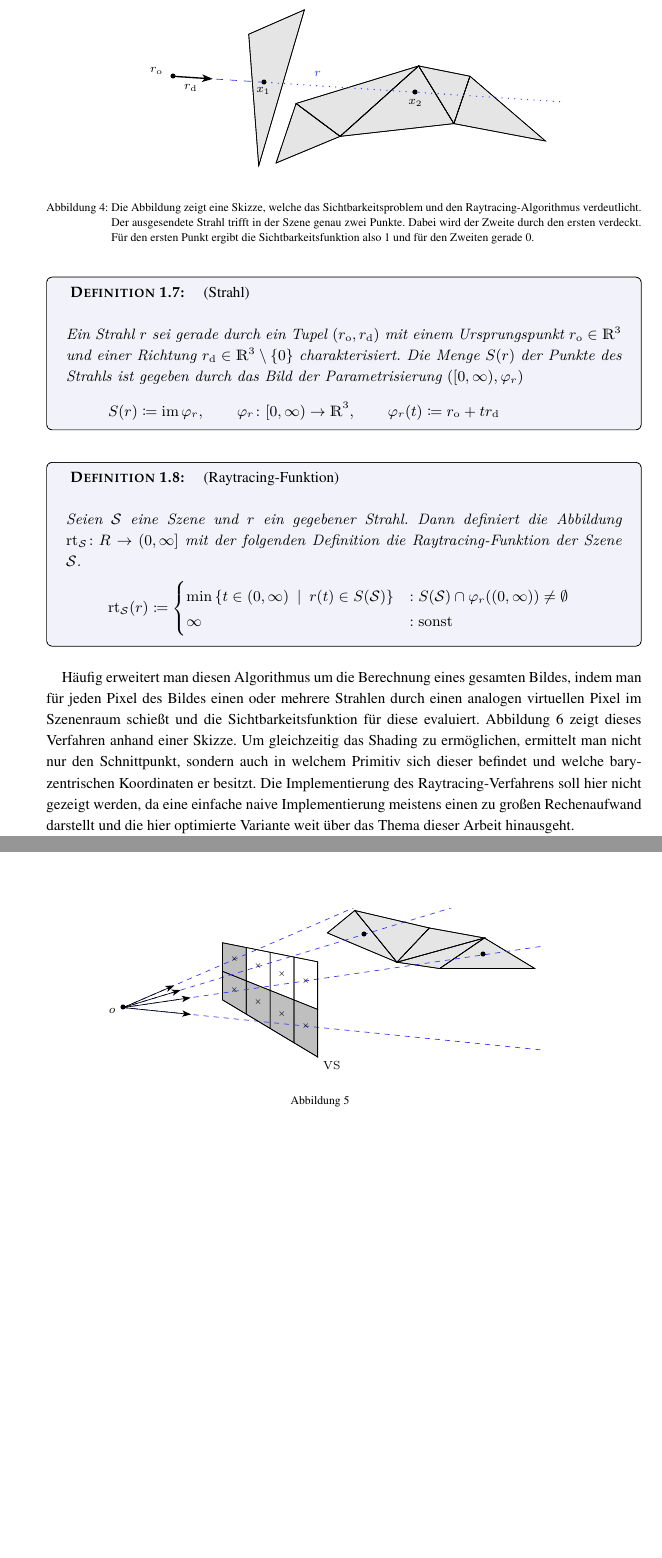
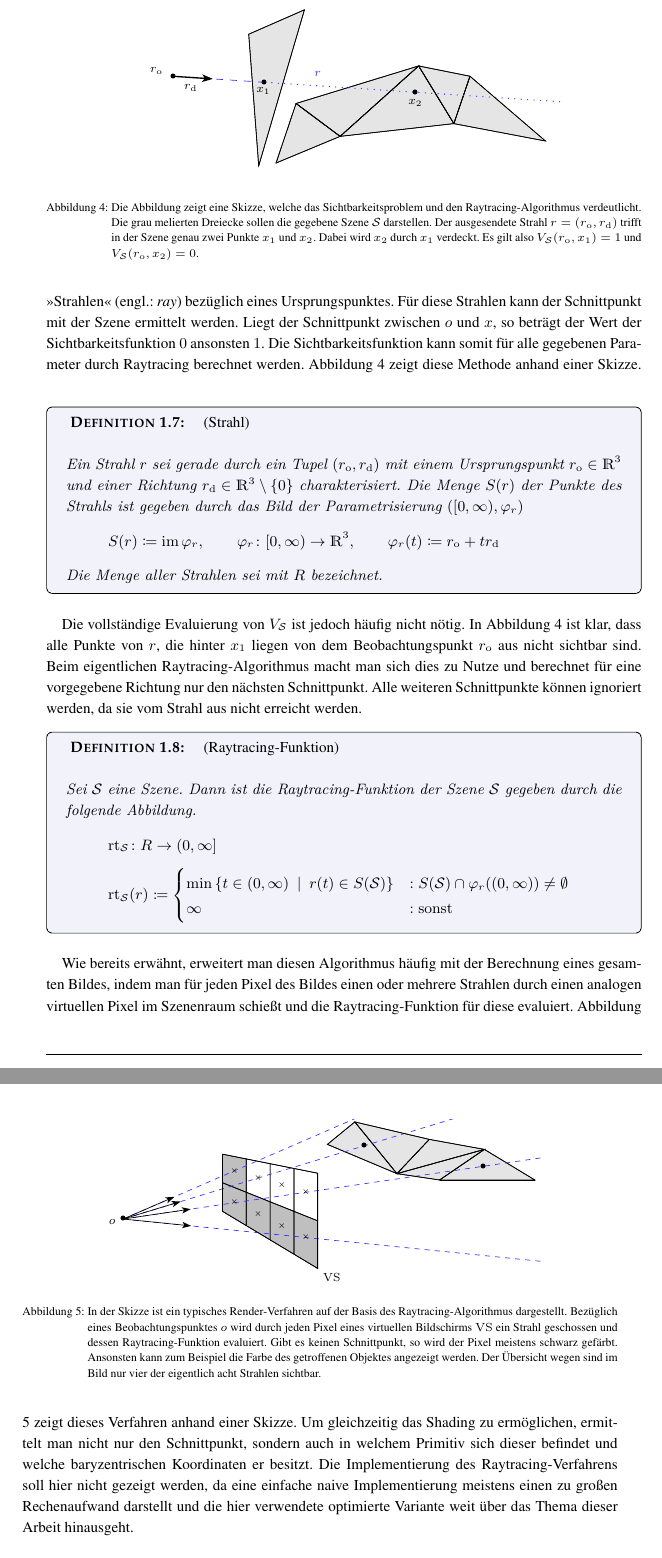
Before and after one commit to lyrahgames/irradiance-map-computation, a LaTeX document (main.tex, which reads background.tex): two parts of pages 6 and 7 of 7 before the commit and two parts of pages 6 and 7 of 8 after it, joined at a grey line, cut so that both start at the same text, the shorter picture padded with empty space. The pictures show the PDF file main.pdf that the author committed with the source.

Commit message:
Finish background subsection for ray tracing

```diff
--- a/background.tex
+++ b/background.tex
@@ -136,6 +136,10 @@
 
 		\begin{definition}[Szene]
 			Eine Szene $\s{S}$ bezeichnet ein Tupel $(P_\s{S},E_\s{S})$ mit einer endlichen Menge $P_\s{S}$ von Primitiven und einer Umgebungsbeleuchtungs-Funktion $E_\s{S}$.
+			Die Menge $S(\s{S})$ der Punkte in der Szene $\s{S}$ sei definiert durch
+			\[
+				S(\s{S}) \define \bigcup_{p\in P_\s{S}} S(\triangle_p)
+			\]
 		\end{definition}
 
 	% subsection szenenrepresentation (end)
@@ -152 +156,6 @@
 		\begin{definition}[Sichtbarkeitsproblem]
+			Sei $\s{S}$ eine Szene.
+			Dann ist die Sichtbarkeitsfunktion von $\s{S}$ die folgende Abbildung.
+			\[
+				\func{V_\s{S}}{\SR^3\times S(\s{S})}{\set{0,1}}
+			\]
@@ -165,7 +172,7 @@
 		\begin{figure}[h]
 			\center
 			\includegraphics{gg_fig/ray_tracing_1.pdf}
-			\caption{Die Abbildung zeigt eine Skizze, welche das Sichtbarkeitsproblem und den Raytracing-Algorithmus verdeutlicht. Der ausgesendete Strahl trifft in der Szene genau zwei Punkte. Dabei wird der Zweite durch den ersten verdeckt. Für den ersten Punkt ergibt die Sichtbarkeitsfunktion also 1 und für den Zweiten gerade 0.}
+			\caption{Die Abbildung zeigt eine Skizze, welche das Sichtbarkeitsproblem und den Raytracing-Algorithmus verdeutlicht. Die grau melierten Dreiecke sollen die gegebene Szene $\s{S}$ darstellen. Der ausgesendete Strahl $r=(r_\m{o},r_\m{d})$ trifft in der Szene genau zwei Punkte $x_1$ und $x_2$. Dabei wird $x_2$ durch $x_1$ verdeckt. Es gilt also $V_\s{S}(r_\m{o},x_1)=1$ und $V_\s{S}(r_\m{o},x_2)=0$.}
 			\label{fig:ray_tracing-1}
 		\end{figure}
 
@@ -178,13 +181,25 @@
+		Für diese Strahlen kann der Schnittpunkt mit der Szene ermittelt werden.
+		Liegt der Schnittpunkt zwischen $o$ und $x$, so beträgt der Wert der Sichtbarkeitsfunktion $0$ ansonsten $1$.
+		Die Sichtbarkeitsfunktion kann somit für alle gegebenen Parameter durch Raytracing berechnet werden.
+		Abbildung \ref{fig:ray_tracing-1} zeigt diese Methode anhand einer Skizze.
 		\begin{definition}[Strahl]
 			Ein Strahl $r$ sei gerade durch ein Tupel $(r_\m{o},r_\m{d})$ mit einem Ursprungspunkt $r_\m{o}\in\SR^3$ und einer Richtung $r_\m{d}\in\SR^3\setminus\set{0}$ charakterisiert. Die Menge $S(r)$ der Punkte des Strahls ist gegeben durch das Bild der Parametrisierung $([0,\infty),\varphi_r)$
 			\[
 				S(r) \define \im{\varphi_r},\qquad \func{\varphi_r}{[0,\infty)}{\SR^3},\qquad \varphi_r(t)\define r_\m{o} + tr_\m{d}
 			\]
+			Die Menge aller Strahlen sei mit $R$ bezeichnet.
 		\end{definition}
 
+		Die vollständige Evaluierung von $V_\s{S}$ ist jedoch häufig nicht nötig.
+		In Abbildung \ref{fig:ray_tracing-1} ist klar, dass alle Punkte von $r$, die hinter $x_1$ liegen von dem Beobachtungspunkt $r_\m{o}$ aus nicht sichtbar sind.
+		Beim eigentlichen Raytracing-Algorithmus macht man sich dies zu Nutze und berechnet für eine vorgegebene Richtung nur den nächsten Schnittpunkt.
+		Alle weiteren Schnittpunkte können ignoriert werden, da sie vom Strahl aus nicht erreicht werden.
 		\begin{definition}[Raytracing-Funktion]
-			Seien $\s{S}$ eine Szene und $r$ ein gegebener Strahl.
-			Dann definiert die Abbildung $\func{\m{rt}_\s{S}}{R}{(0,\infty]}$ mit der folgenden Definition die Raytracing-Funktion der Szene $\s{S}$.
+			Sei $\s{S}$ eine Szene.
+			Dann ist die Raytracing-Funktion der Szene $\s{S}$ gegeben durch die folgende Abbildung.
+			\[
+				\func{\m{rt}_\s{S}}{R}{(0,\infty]}
+			\]
 			\[
 				\m{rt}_\s{S}(r) \define
 				\begin{cases}
@@ -194,18 +209,20 @@
 			\]
 		\end{definition}
 
-		Häufig erweitert man diesen Algorithmus um die Berechnung eines gesamten Bildes, indem man für jeden Pixel des Bildes einen oder mehrere Strahlen durch einen analogen virtuellen Pixel im Szenenraum schießt und die Sichtbarkeitsfunktion für diese evaluiert.
+		Wie bereits erwähnt, erweitert man diesen Algorithmus häufig mit der Berechnung eines gesamten Bildes, indem man für jeden Pixel des Bildes einen oder mehrere Strahlen durch einen analogen virtuellen Pixel im Szenenraum schießt und die Raytracing-Funktion für diese evaluiert.
 		Abbildung \ref{fig:ray_tracing-2} zeigt dieses Verfahren anhand einer Skizze.
 		Um gleichzeitig das Shading zu ermöglichen, ermittelt man nicht nur den Schnittpunkt, sondern auch in welchem Primitiv sich dieser befindet und welche baryzentrischen Koordinaten er besitzt.
-		Die Implementierung des Raytracing-Verfahrens soll hier nicht gezeigt werden, da eine einfache naive Implementierung meistens einen zu großen Rechenaufwand darstellt und die hier optimierte Variante weit über das Thema dieser Arbeit hinausgeht.
+		Die Implementierung des Raytracing-Verfahrens soll hier nicht gezeigt werden, da eine einfache naive Implementierung meistens einen zu großen Rechenaufwand darstellt und die hier verwendete optimierte Variante weit über das Thema dieser Arbeit hinausgeht.
 
-		\begin{figure}[h]
+		\begin{figure}
 			\center
 			\includegraphics{gg_fig/ray_tracing_2.pdf}
-			\caption{}
+			\caption{In der Skizze ist ein typisches Render-Verfahren auf der Basis des Raytracing-Algorithmus dargestellt. Bezüglich eines Beobachtungspunktes $o$ wird durch jeden Pixel eines virtuellen Bildschirms $\m{VS}$ ein Strahl geschossen und dessen Raytracing-Funktion evaluiert. Gibt es keinen Schnittpunkt, so wird der Pixel meistens schwarz gefärbt. Ansonsten kann zum Beispiel die Farbe des getroffenen Objektes angezeigt werden. Der Übersicht wegen sind im Bild nur vier der eigentlich acht Strahlen sichtbar.}
 			\label{fig:ray_tracing-2}
 		\end{figure}
 
 	% subsection raytracing (end)
 
+
+
 % section grundlagen_und_methoden (end)
```
Also changed, not shown: main.pdf, background.tex (14 more changed lines).
